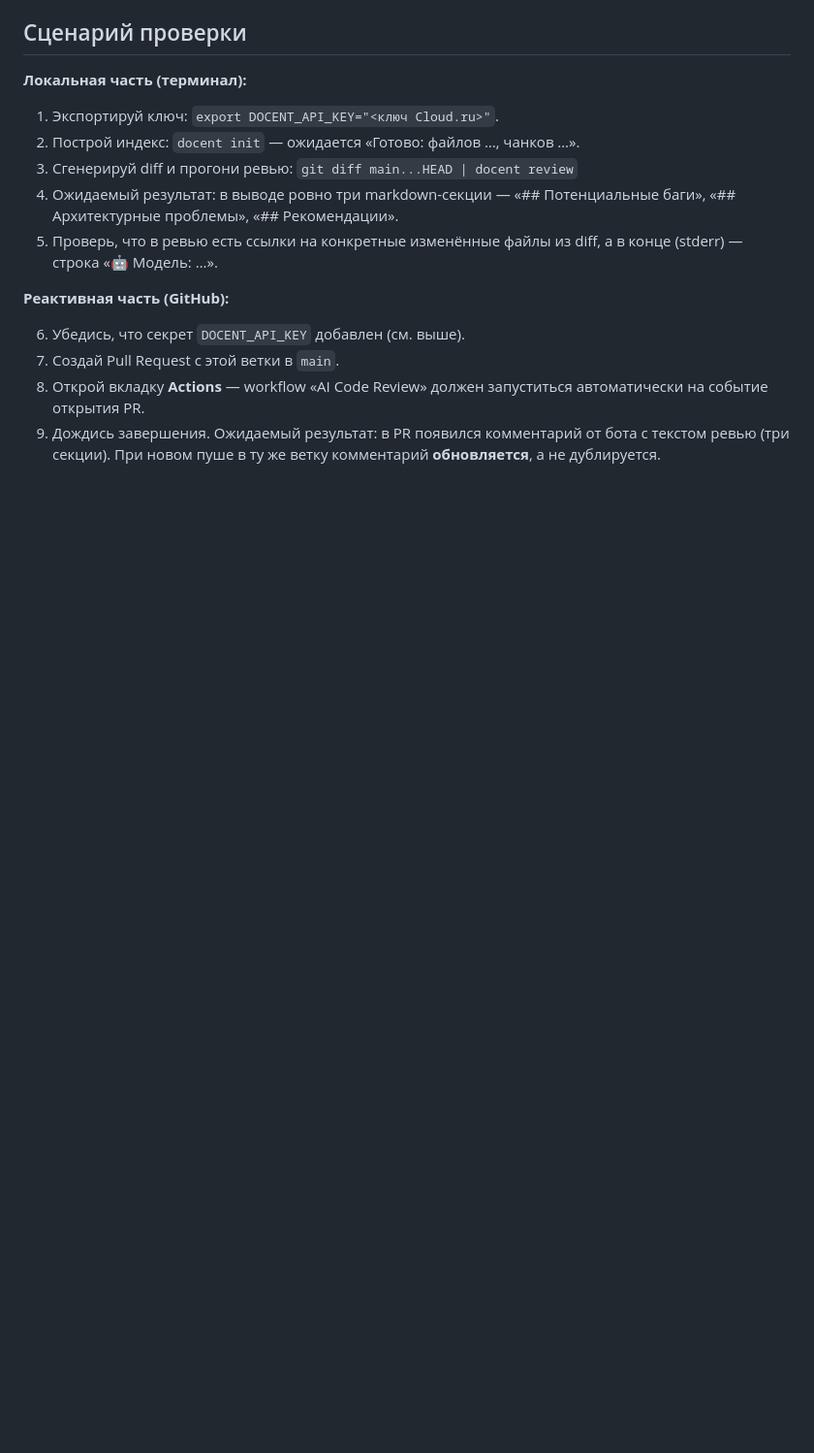
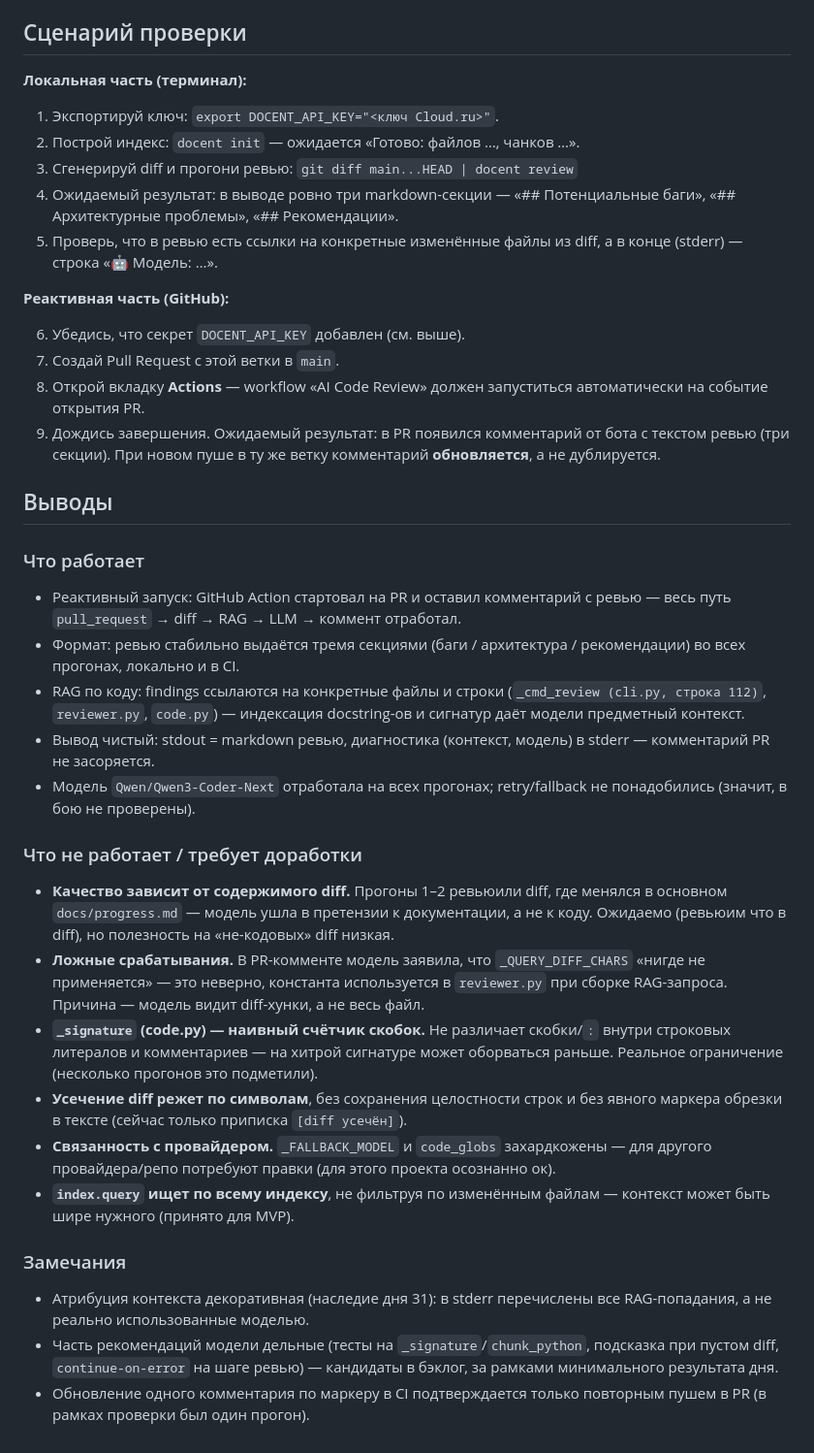
Before and after one commit to dpmn/ai-advent-challenge, a Markdown page: week-07/day-32/README.md, the part around the change. Shown at 97% size. Drawn GitHub-style; blank space fills up the shorter version.

Commit message:
day-32: выводы, сценарий проверки и синхронизация доков
- README дня 32: разделы «Что сделано», «Сценарий проверки», «Выводы»
- progress.md: день 32 -> done + ссылка на видео
- CLAUDE.md: .github/ в дереве проекта

Co-Authored-By: Claude Opus 4.8 <noreply@anthropic.com>

```diff
--- a/week-07/day-32/README.md
+++ b/week-07/day-32/README.md
@@ -82,3 +82,44 @@ Action берёт ключ Cloud.ru из GitHub Secrets:
 9. Дождись завершения. Ожидаемый результат: в PR появился комментарий от бота
    с текстом ревью (три секции). При новом пуше в ту же ветку комментарий
    **обновляется**, а не дублируется.
+
+## Выводы
+
+### Что работает
+- Реактивный запуск: GitHub Action стартовал на PR и оставил комментарий с
+  ревью — весь путь `pull_request` → diff → RAG → LLM → коммент отработал.
+- Формат: ревью стабильно выдаётся тремя секциями (баги / архитектура /
+  рекомендации) во всех прогонах, локально и в CI.
+- RAG по коду: findings ссылаются на конкретные файлы и строки
+  (`_cmd_review (cli.py, строка 112)`, `reviewer.py`, `code.py`) — индексация
+  docstring-ов и сигнатур даёт модели предметный контекст.
+- Вывод чистый: stdout = markdown ревью, диагностика (контекст, модель) в stderr
+  — комментарий PR не засоряется.
+- Модель `Qwen/Qwen3-Coder-Next` отработала на всех прогонах; retry/fallback не
+  понадобились (значит, в бою не проверены).
+
+### Что не работает / требует доработки
+- **Качество зависит от содержимого diff.** Прогоны 1–2 ревьюили diff, где менялся
+  в основном `docs/progress.md` — модель ушла в претензии к документации, а не к
+  коду. Ожидаемо (ревьюим что в diff), но полезность на «не-кодовых» diff низкая.
+- **Ложные срабатывания.** В PR-комменте модель заявила, что `_QUERY_DIFF_CHARS`
+  «нигде не применяется» — это неверно, константа используется в `reviewer.py`
+  при сборке RAG-запроса. Причина — модель видит diff-хунки, а не весь файл.
+- **`_signature` (code.py) — наивный счётчик скобок.** Не различает скобки/`:`
+  внутри строковых литералов и комментариев — на хитрой сигнатуре может
+  оборваться раньше. Реальное ограничение (несколько прогонов это подметили).
+- **Усечение diff режет по символам**, без сохранения целостности строк и без
+  явного маркера обрезки в тексте (сейчас только приписка `[diff усечён]`).
+- **Связанность с провайдером.** `_FALLBACK_MODEL` и `code_globs` захардкожены —
+  для другого провайдера/репо потребуют правки (для этого проекта осознанно ок).
+- **`index.query` ищет по всему индексу**, не фильтруя по изменённым файлам —
+  контекст может быть шире нужного (принято для MVP).
+
+### Замечания
+- Атрибуция контекста декоративная (наследие дня 31): в stderr перечислены все
+  RAG-попадания, а не реально использованные моделью.
+- Часть рекомендаций модели дельные (тесты на `_signature`/`chunk_python`,
+  подсказка при пустом diff, `continue-on-error` на шаге ревью) — кандидаты в
+  бэклог, за рамками минимального результата дня.
+- Обновление одного комментария по маркеру в CI подтверждается только повторным
+  пушем в PR (в рамках проверки был один прогон).
```
Also changed, not shown: CLAUDE.md (+1 -0 lines), docs/progress.md (+1 -1 lines).
